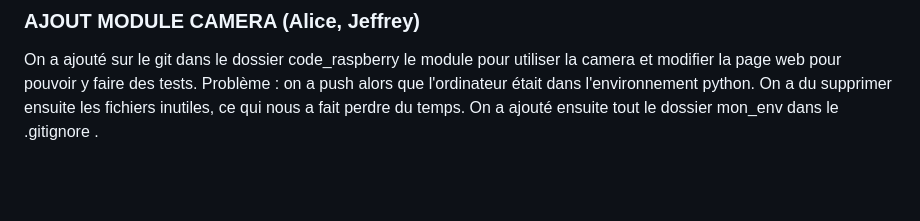
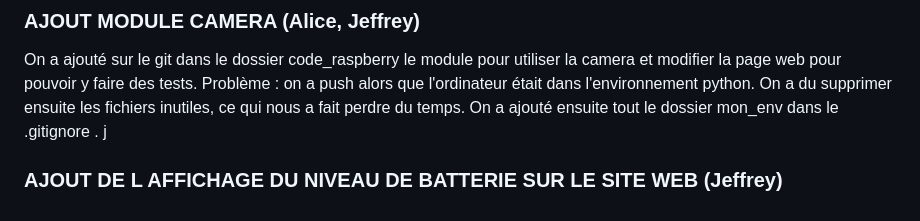
Before and after one commit to TantalumTa73/Projet_artefact_Telecom1A, a Markdown page: SUIVI.md, the part around the change. GitHub-like rendering; blank space fills up the shorter version.

Commit message:
compte rendu batterie suivi.md

```diff
--- a/SUIVI.md
+++ b/SUIVI.md
@@ -127,3 +127,6 @@ Suite de la réparation de roue après que les dernières solutions aient échou
 ### AJOUT MODULE CAMERA (Alice, Jeffrey)
 
 On a ajouté sur le git dans le dossier code_raspberry le module pour utiliser la camera et modifier la page web pour pouvoir y faire des tests. Problème : on a push alors que l'ordinateur était dans l'environnement python. On a du supprimer ensuite les fichiers inutiles, ce qui nous a fait perdre du temps. On a ajouté ensuite tout le dossier mon_env dans le .gitignore .
+j
+
+### AJOUT DE L AFFICHAGE DU NIVEAU DE BATTERIE SUR LE SITE WEB (Jeffrey)
```
